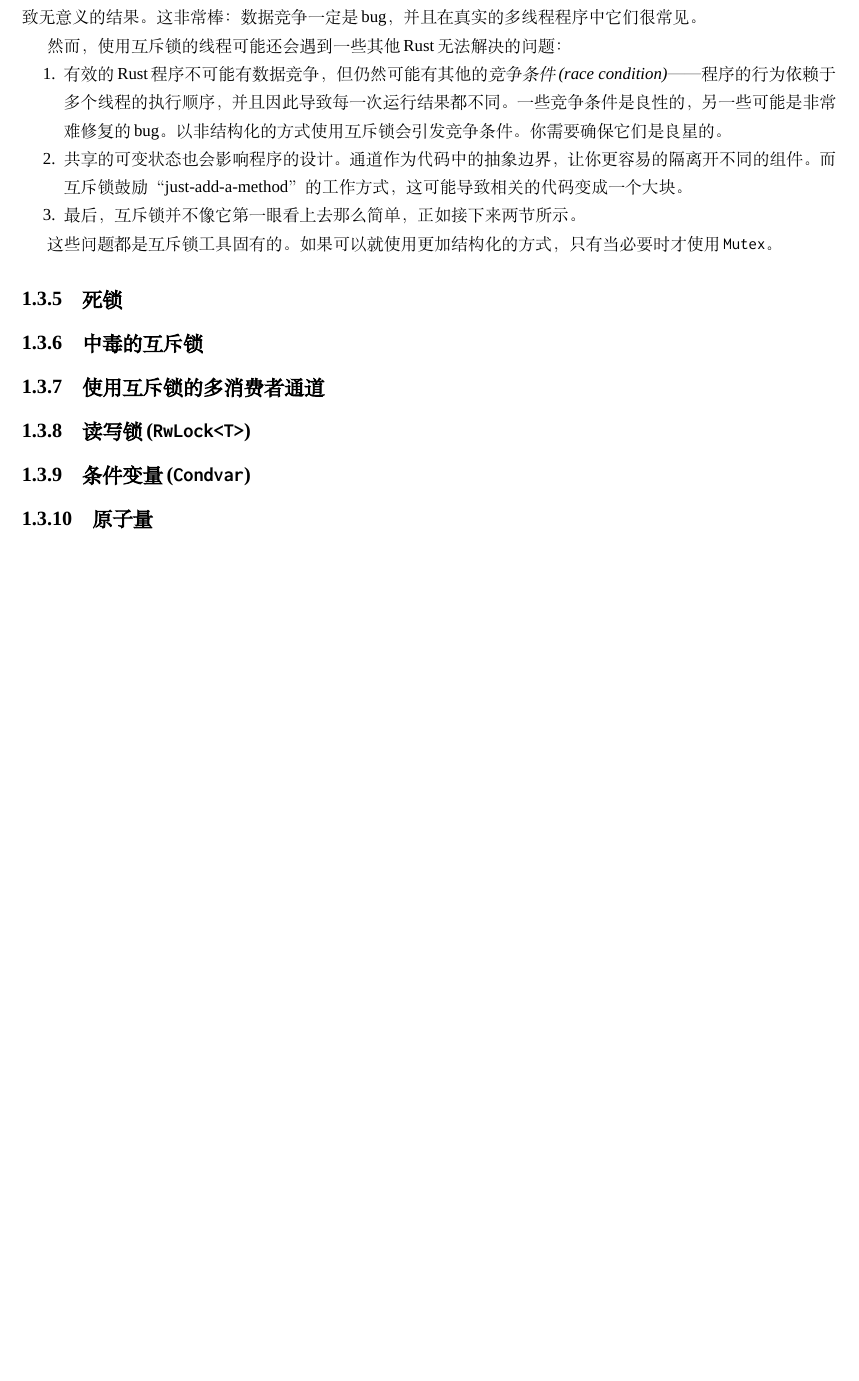
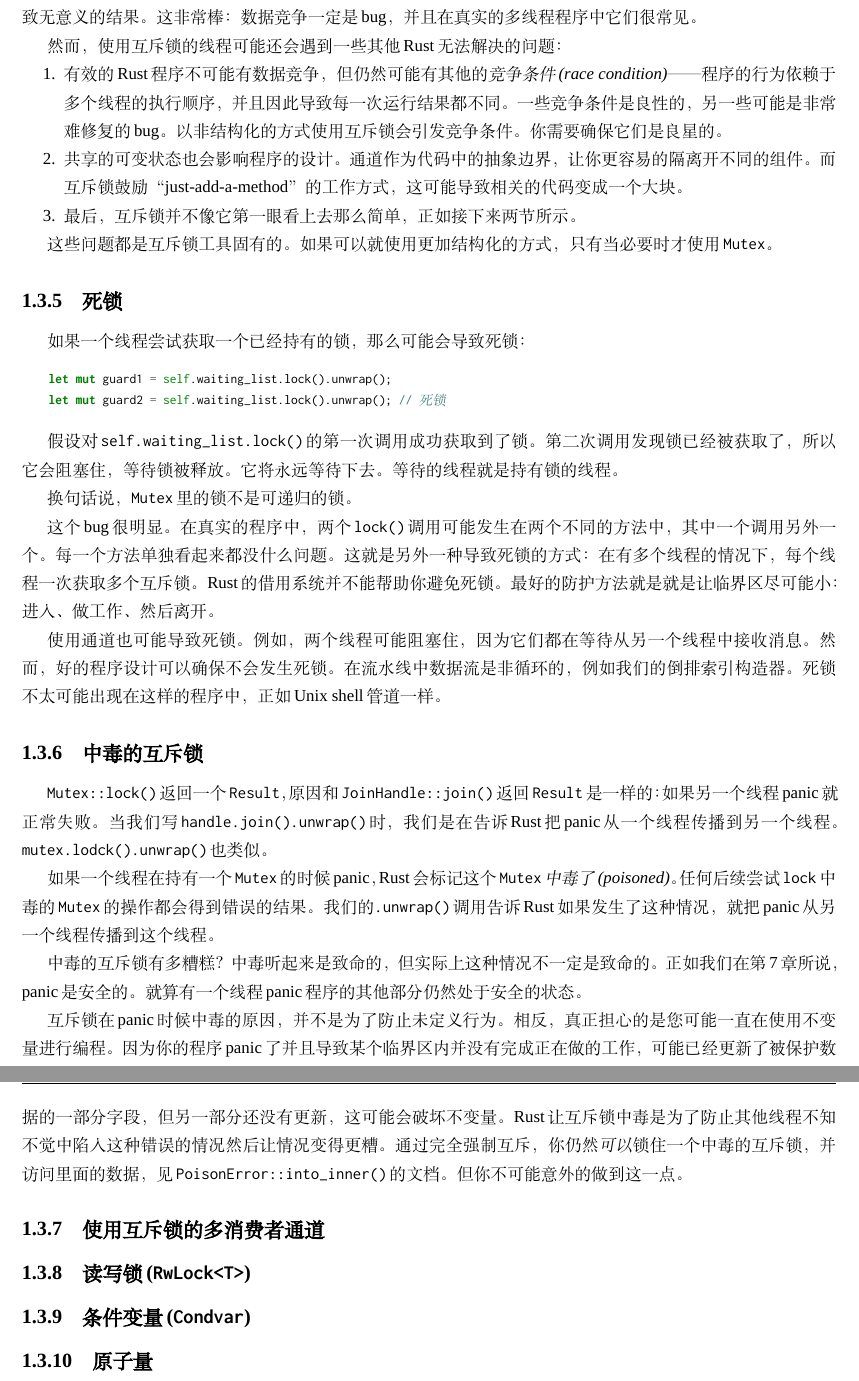
Before and after one commit to MeouSker77/ProgrammingRust, a LaTeX thesis (src/main.tex, which reads src/ch19.tex): part of page 30 of 30 before the commit and two parts of pages 30 and 31 of 31 after it, the two joined at a grey line, cut so that both start at the same text, the shorter picture padded with empty space. Compiled offline with XeLaTeX; a missing font is replaced by an installed copy or a similar font.

Commit message:
19.3.5 19.3.6

```diff
--- a/src/ch19.tex
+++ b/src/ch19.tex
@@ -969,8 +969,28 @@ Rust的\texttt{Mutex}的设计几乎肯定会让你比以往更系统、更明
 这些问题都是互斥锁工具固有的。如果可以就使用更加结构化的方式，只有当必要时才使用\texttt{Mutex}。
 
 \subsection{死锁}
+如果一个线程尝试获取一个已经持有的锁，那么可能会导致死锁：
+\begin{minted}{Rust}
+    let mut guard1 = self.waiting_list.lock().unwrap();
+    let mut guard2 = self.waiting_list.lock().unwrap(); // 死锁
+\end{minted}
+
+假设对\texttt{self.waiting\_list.lock()}的第一次调用成功获取到了锁。第二次调用发现锁已经被获取了，所以它会阻塞住，等待锁被释放。它将永远等待下去。等待的线程就是持有锁的线程。
+
+换句话说，\texttt{Mutex}里的锁不是可递归的锁。
+
+这个bug很明显。在真实的程序中，两个\texttt{lock()}调用可能发生在两个不同的方法中，其中一个调用另外一个。每一个方法单独看起来都没什么问题。这就是另外一种导致死锁的方式：在有多个线程的情况下，每个线程一次获取多个互斥锁。Rust的借用系统并不能帮助你避免死锁。最好的防护方法就是就是让临界区尽可能小：进入、做工作、然后离开。
+
+使用通道也可能导致死锁。例如，两个线程可能阻塞住，因为它们都在等待从另一个线程中接收消息。然而，好的程序设计可以确保不会发生死锁。在流水线中数据流是非循环的，例如我们的倒排索引构造器。死锁不太可能出现在这样的程序中，正如Unix shell管道一样。
 
 \subsection{中毒的互斥锁}
+\texttt{Mutex::lock()}返回一个\texttt{Result}，原因和\texttt{JoinHandle::join()}返回\texttt{Result}是一样的：如果另一个线程panic就正常失败。当我们写\texttt{handle.join().unwrap()}时，我们是在告诉Rust把panic从一个线程传播到另一个线程。\texttt{mutex.lodck().unwrap()}也类似。
+
+如果一个线程在持有一个\texttt{Mutex}的时候panic，Rust会标记这个\texttt{Mutex}\emph{中毒了(poisoned)}。任何后续尝试\texttt{lock}中毒的\texttt{Mutex}的操作都会得到错误的结果。我们的\texttt{.unwrap()}调用告诉Rust如果发生了这种情况，就把panic从另一个线程传播到这个线程。
+
+中毒的互斥锁有多糟糕？中毒听起来是致命的，但实际上这种情况不一定是致命的。正如我们在\hyperref[ch07]{第7章}所说，panic是安全的。就算有一个线程panic程序的其他部分仍然处于安全的状态。
+
+互斥锁在panic时候中毒的原因，并不是为了防止未定义行为。相反，真正担心的是您可能一直在使用不变量进行编程。 因为你的程序panic了并且导致某个临界区内并没有完成正在做的工作，可能已经更新了被保护数据的一部分字段，但另一部分还没有更新，这可能会破坏不变量。Rust让互斥锁中毒是为了防止其他线程不知不觉中陷入这种错误的情况然后让情况变得更糟。通过完全强制互斥，你仍然\emph{可以}锁住一个中毒的互斥锁，并访问里面的数据，见\texttt{PoisonError::into\_inner()}的文档。但你不可能意外的做到这一点。
 
 \subsection{使用互斥锁的多消费者通道}
 
```
